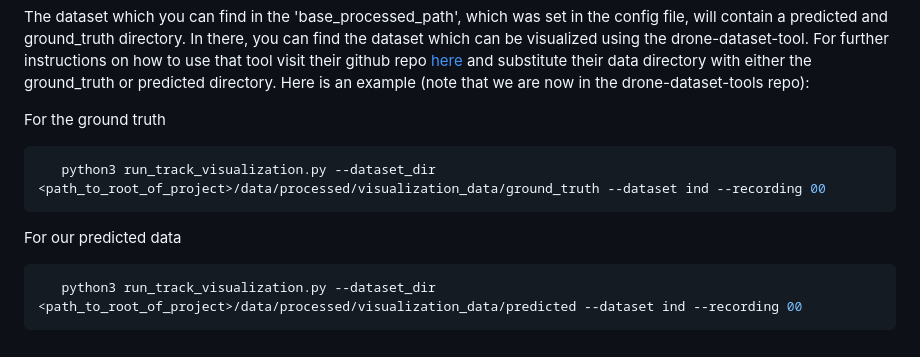
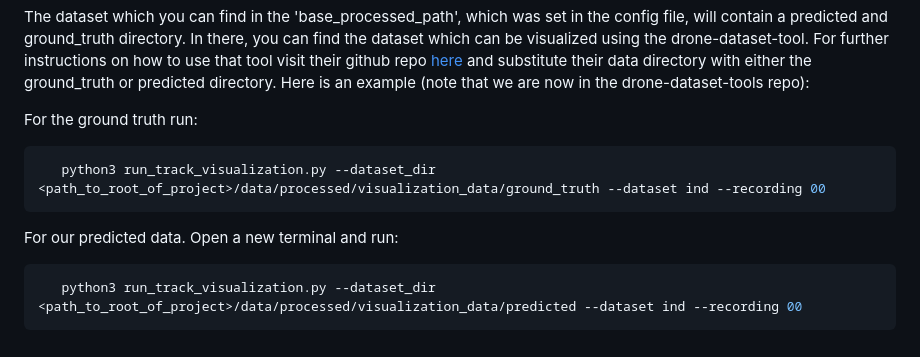
Before and after one commit to avocadoali/social_ai_practical_course, a Markdown page: README.md, the part around the change. GitHub-like rendering.

````diff
--- a/README.md
+++ b/README.md
@@ -116,12 +116,12 @@ In there, you can find the dataset which can be visualized using the drone-datas
 For further instructions on how to use that tool visit their github repo [here](https://github.com/ika-rwth-aachen/drone-dataset-tools) and substitute their data directory with either the ground_truth or predicted directory.
 Here is an example (note that we are now in the drone-dataset-tools repo):
 
-For the ground truth
+For the ground truth run:
 ```bash
    python3 run_track_visualization.py --dataset_dir <path_to_root_of_project>/data/processed/visualization_data/ground_truth --dataset ind --recording 00
 ```
 
-For our predicted data
+For our predicted data. Open a new terminal and run:
 ```bash
    python3 run_track_visualization.py --dataset_dir <path_to_root_of_project>/data/processed/visualization_data/predicted --dataset ind --recording 00
 ```
````
